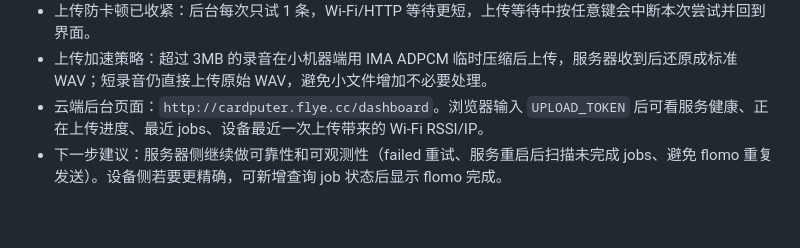
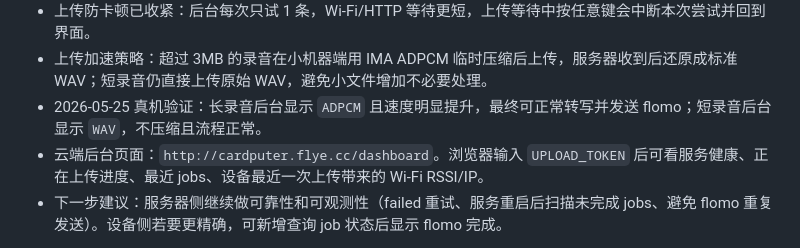
Before and after one commit to fyin15926/cardputer-toolbox, a Markdown page: docs/firmware/HANDOVER.md, the part around the change. Drawn GitHub-style; blank space fills up the shorter version.

```diff
--- a/docs/firmware/HANDOVER.md
+++ b/docs/firmware/HANDOVER.md
@@ -121,6 +121,7 @@ $fqbn   = "esp32:esp32:m5stack_cardputer:FlashSize=8M,PartitionScheme=default_8M
 - 录音列表状态含义：`UP` = 已入上传队列/等待或重试上传；`SV` = 设备已收到服务器 2xx，WAV 已上传到服务器(server received)。当前 `SV` 不表示设备确认 flomo 完成；flomo 完成由服务器 job 状态判断。
 - 上传防卡顿已收紧：后台每次只试 1 条，Wi-Fi/HTTP 等待更短，上传等待中按任意键会中断本次尝试并回到界面。
 - 上传加速策略：超过 3MB 的录音在小机器端用 IMA ADPCM 临时压缩后上传，服务器收到后还原成标准 WAV；短录音仍直接上传原始 WAV，避免小文件增加不必要处理。
+- 2026-05-25 真机验证：长录音后台显示 `ADPCM` 且速度明显提升，最终可正常转写并发送 flomo；短录音后台显示 `WAV`，不压缩且流程正常。
 - 云端后台页面：`http://cardputer.flye.cc/dashboard`。浏览器输入 `UPLOAD_TOKEN` 后可看服务健康、正在上传进度、最近 jobs、设备最近一次上传带来的 Wi-Fi RSSI/IP。
 - 下一步建议：服务器侧继续做可靠性和可观测性（failed 重试、服务重启后扫描未完成 jobs、避免 flomo 重复发送）。设备侧若要更精确，可新增查询 job 状态后显示 flomo 完成。
 
```
Also changed, not shown: 项目备忘.md (+1 -0 lines).
